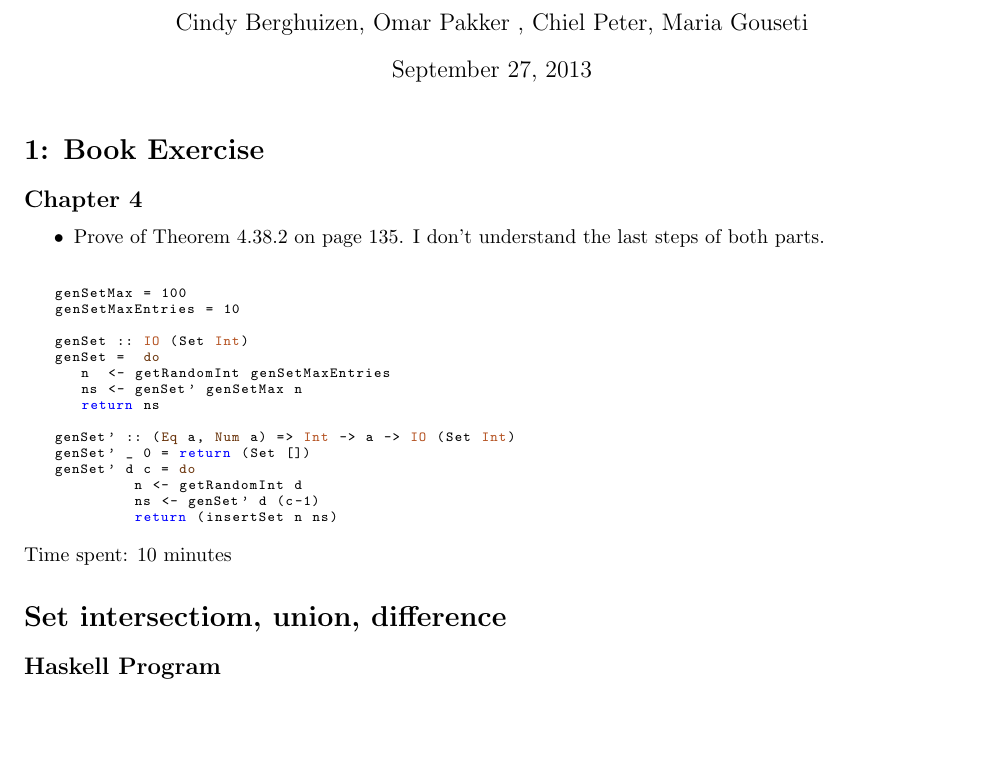
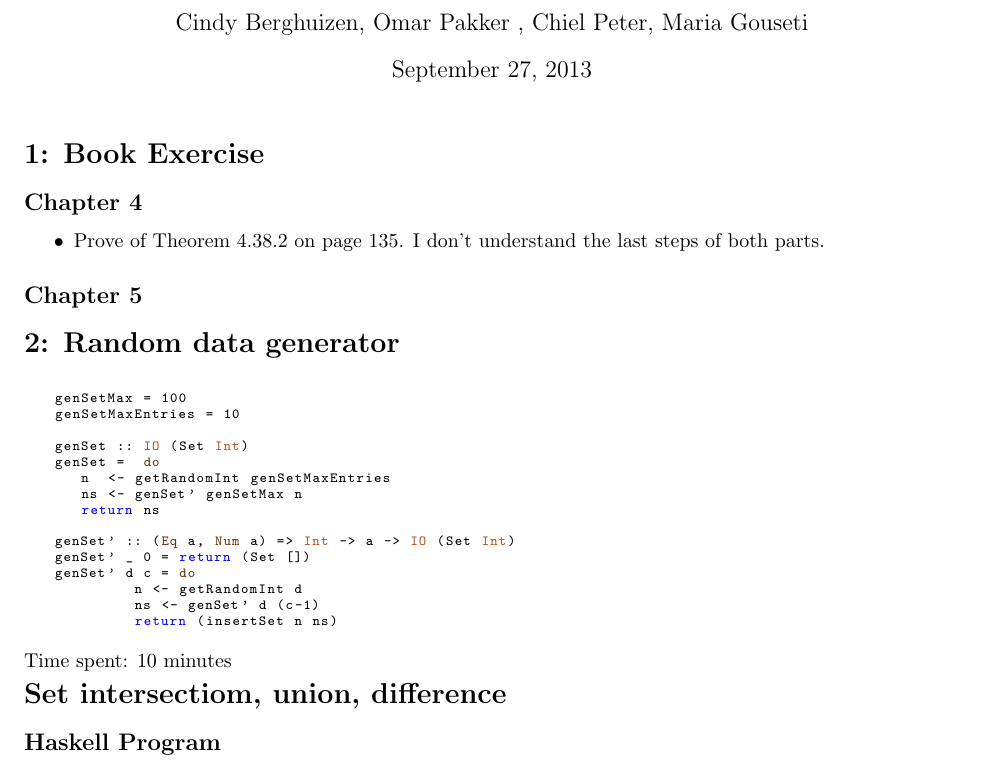
Before and after one commit to CindyBerghuizen/SoftwareTesting, a LaTeX document (Week4/Lab4.tex): part of page 1 of 4, cut so that both start at the same text, the shorter picture padded with empty space. Compiled offline with pdfLaTeX.

Commit message:
fixed error in texcode

```diff
--- a/Week4/Lab4.tex
+++ b/Week4/Lab4.tex
@@ -87,11 +87,13 @@
 \date{\today}
 \maketitle
 \section*{1: Book Exercise}
+
 \subsection*{Chapter 4}
 \begin{itemize}
-\item Prove of Theorem 4.38.2 on page 135. I don't understand the last steps of both parts.
+\item Prove of Theorem 4.38.2 on page 135.  I don't understand the last steps of both parts.
 \end{itemize}
-\subsection*{Chapter 5)
+\subsection*{Chapter 5}
+
 \section*{2: Random data generator}
 
 \begin{code}
```
Also changed, not shown: Week4/Lab4.pdf (added), 4 other files.
